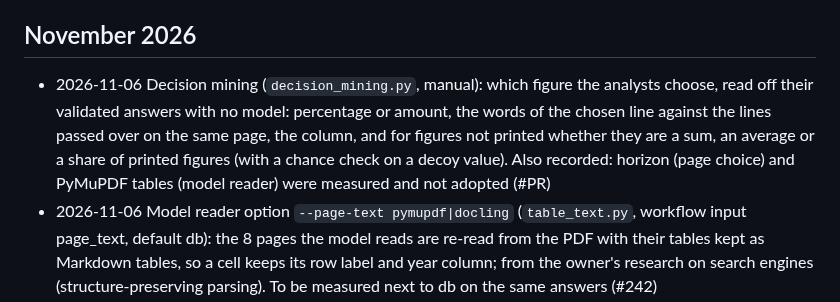
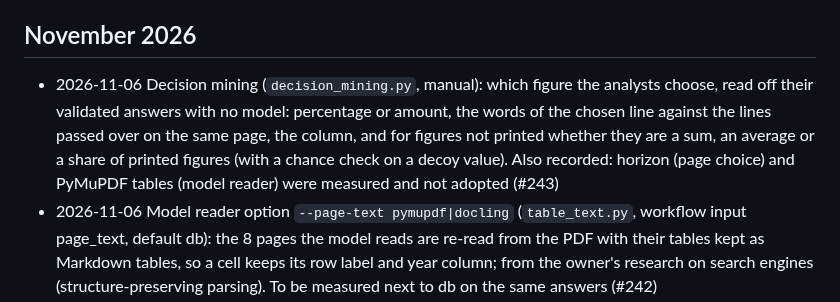
Before and after one commit to led2192/wba-link-monitor, a Markdown page: docs/CHANGELOG.md, the part around the change. Drawn GitHub-style.

Commit message:
Changelog: PR number
Co-Authored-By: Claude Opus 5.5 <noreply@anthropic.com>
Claude-Session: https://claude.ai/code/session_01FtoGaTiEddbS5DwvCG511y

```diff
--- a/docs/CHANGELOG.md
+++ b/docs/CHANGELOG.md
@@ -3,7 +3,7 @@
 Newest first. One line per change, with the pull request. Every pull request adds its line here.
 
 ## November 2026
-- 2026-11-06 Decision mining (`decision_mining.py`, manual): which figure the analysts choose, read off their validated answers with no model: percentage or amount, the words of the chosen line against the lines passed over on the same page, the column, and for figures not printed whether they are a sum, an average or a share of printed figures (with a chance check on a decoy value). Also recorded: horizon (page choice) and PyMuPDF tables (model reader) were measured and not adopted (#PR)
+- 2026-11-06 Decision mining (`decision_mining.py`, manual): which figure the analysts choose, read off their validated answers with no model: percentage or amount, the words of the chosen line against the lines passed over on the same page, the column, and for figures not printed whether they are a sum, an average or a share of printed figures (with a chance check on a decoy value). Also recorded: horizon (page choice) and PyMuPDF tables (model reader) were measured and not adopted (#243)
 - 2026-11-06 Model reader option `--page-text pymupdf|docling` (`table_text.py`, workflow input page_text, default db): the 8 pages the model reads are re-read from the PDF with their tables kept as Markdown tables, so a cell keeps its row label and year column; from the owner's research on search engines (structure-preserving parsing). To be measured next to db on the same answers (#242)
 - 2026-11-06 Page choice experiment: method `horizon` (from the owner's research on search engines, Google's re-ranking twiddlers): a page that speaks more of the future (target words, years three or more ahead) than of the year asked moves 20 places down, so pages of actuals come before pages of targets; no model, nothing learned (#241)
 - 2026-11-06 The narrative reader reads the evidence pack by default (`narrative_eval --evidence pack3`): on the same 600 validated answers, right 81% / 78% / 52% exact against 78% / 79% / 53% with the pages (worst attribute 1 point down), yes found 85% and 70% against 72% and 66%, answers with nothing to read 71 against 217; the pages stay as `--evidence pages` (#240)
```
